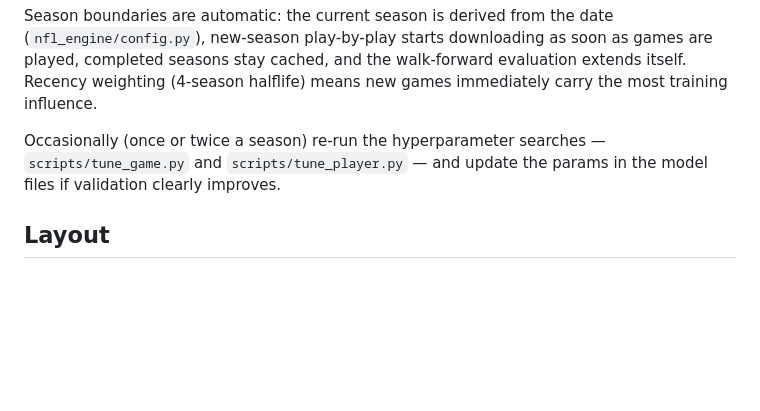
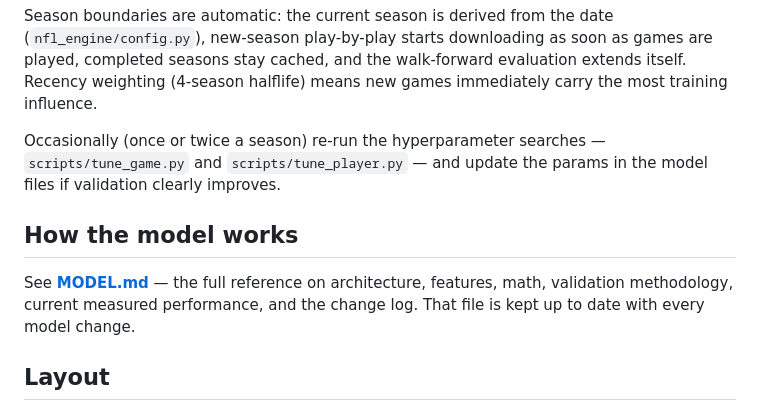
Before and after one commit to Alex11156/nfl-chalkline, a Markdown page: README.md, the part around the change. Drawn GitHub-style; blank space fills up the shorter version.

```diff
--- a/README.md
+++ b/README.md
@@ -72,6 +72,12 @@ Occasionally (once or twice a season) re-run the hyperparameter searches —
 `scripts/tune_game.py` and `scripts/tune_player.py` — and update the
 params in the model files if validation clearly improves.
 
+## How the model works
+
+See **[MODEL.md](MODEL.md)** — the full reference on architecture, features,
+math, validation methodology, current measured performance, and the change log.
+That file is kept up to date with every model change.
+
 ## Layout
 
 - `nfl_engine/data` — nflverse download + DuckDB store (`data/nfl.duckdb`)
```
Also changed, not shown: MODEL.md (added, +354 -0 lines).
